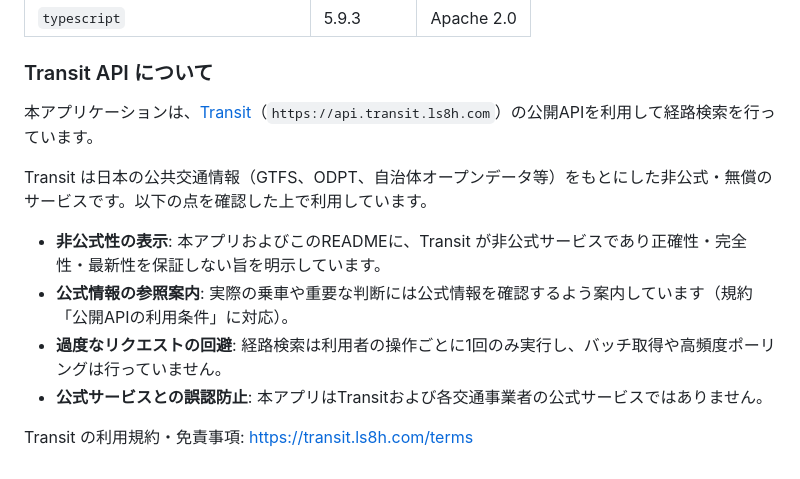
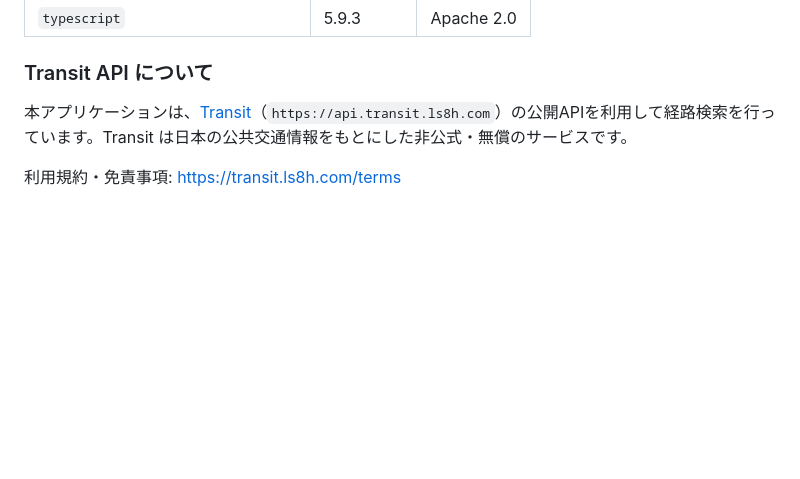
Before and after one commit to TakaakiIchijo/JapanTrainTransit-EvenG2, a Markdown page: README.md, the part around the change. Rendered like a GitHub page; blank space fills up the shorter version.

Commit message:
docs: simplify Transit API attribution section

```diff
--- a/README.md
+++ b/README.md
@@ -114,13 +114,6 @@ Even G2のSDK仕様において、グラスへ送信する画面データ量が
 
 ### Transit API について
 
-本アプリケーションは、[Transit](https://transit.ls8h.com)（`https://api.transit.ls8h.com`）の公開APIを利用して経路検索を行っています。
+本アプリケーションは、[Transit](https://transit.ls8h.com)（`https://api.transit.ls8h.com`）の公開APIを利用して経路検索を行っています。Transit は日本の公共交通情報をもとにした非公式・無償のサービスです。
 
-Transit は日本の公共交通情報（GTFS、ODPT、自治体オープンデータ等）をもとにした非公式・無償のサービスです。以下の点を確認した上で利用しています。
-
-- **非公式性の表示**: 本アプリおよびこのREADMEに、Transit が非公式サービスであり正確性・完全性・最新性を保証しない旨を明示しています。
-- **公式情報の参照案内**: 実際の乗車や重要な判断には公式情報を確認するよう案内しています（規約「公開APIの利用条件」に対応）。
-- **過度なリクエストの回避**: 経路検索は利用者の操作ごとに1回のみ実行し、バッチ取得や高頻度ポーリングは行っていません。
-- **公式サービスとの誤認防止**: 本アプリはTransitおよび各交通事業者の公式サービスではありません。
-
-Transit の利用規約・免責事項: https://transit.ls8h.com/terms
+利用規約・免責事項: https://transit.ls8h.com/terms
```
